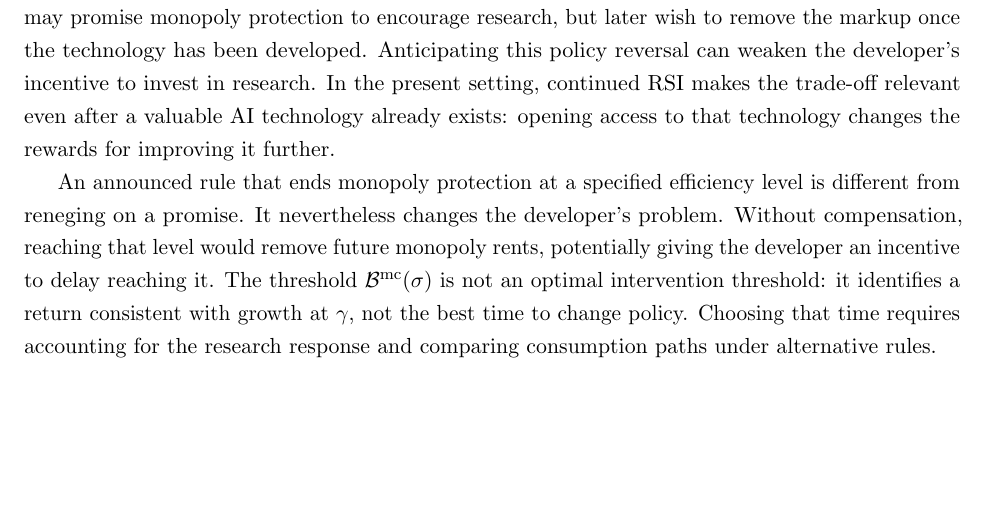
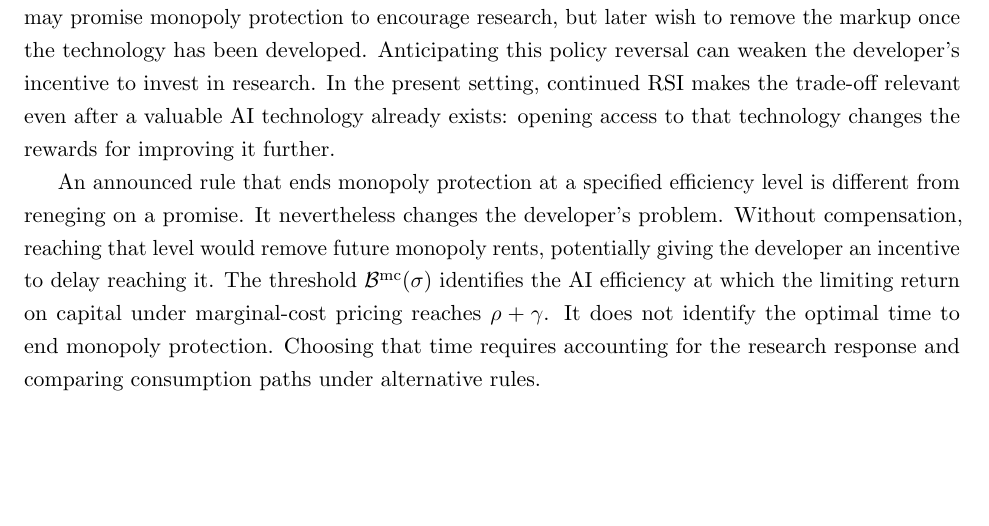
Before and after one commit to oliverpardo1979/ai-growth-and-labor, a LaTeX paper (main_rewrite.tex, which reads sections_rewrite/04_equilibrium_regimes.tex): part of page 19 of 69, cut so that both start at the same text, the shorter picture padded with empty space. Compiled offline with pdfLaTeX.

Commit message:
Clarify the distinction between the efficiency threshold and optimal policy

```diff
--- a/sections_rewrite/04_equilibrium_regimes.tex
+++ b/sections_rewrite/04_equilibrium_regimes.tex
@@ -366,9 +366,10 @@ level is different from reneging on a promise. It nevertheless changes
 the developer's problem. Without compensation, reaching that level would
 remove future monopoly rents, potentially giving the developer an
 incentive to delay reaching it. The threshold
-$\mathcal B^{\mathrm{mc}}(\sigma)$ is not an optimal intervention threshold:
-it identifies a return consistent with growth at $\gamma$, not the best
-time to change policy. Choosing that time requires accounting for the
+$\mathcal B^{\mathrm{mc}}(\sigma)$ identifies the AI efficiency at which the
+limiting return on capital under marginal-cost pricing reaches $\rho+\gamma$.
+It does not identify the optimal time to end monopoly protection.
+Choosing that time requires accounting for the
 research response and comparing consumption paths under alternative rules.
 
 \Needspace{3\baselineskip}
```
